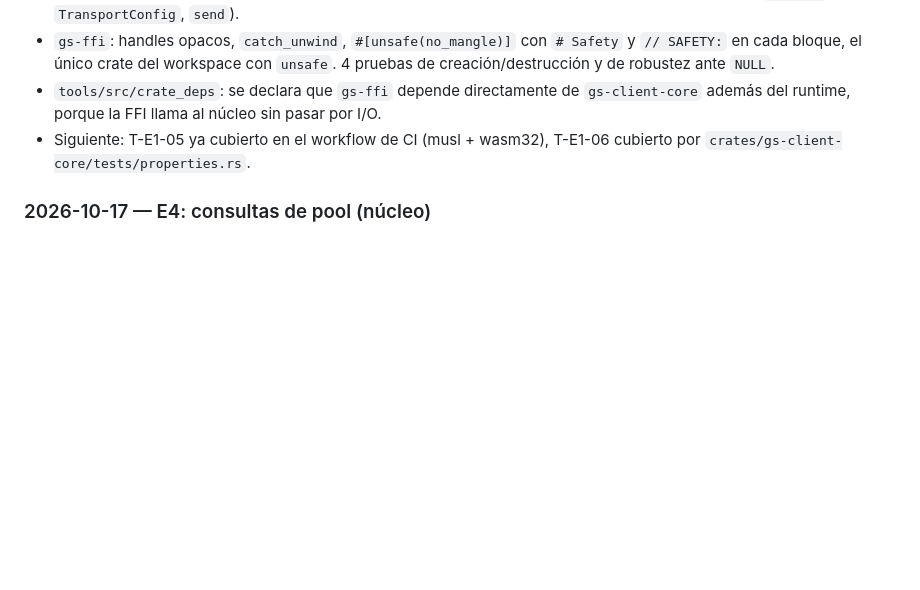
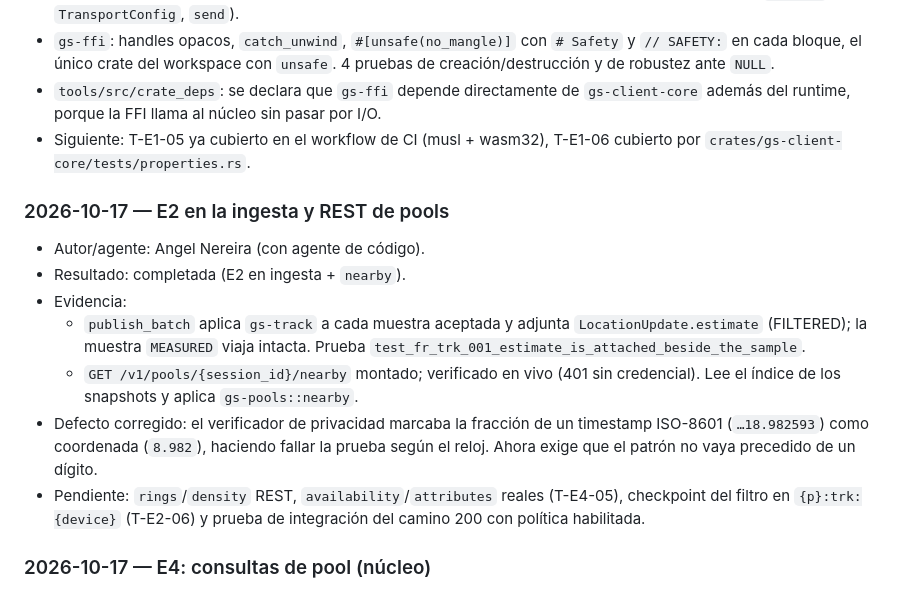
Before and after one commit to angelnereira/GeoStream, a Markdown page: docs/PROGRESS.md, the part around the change. GitHub-like rendering; blank space fills up the shorter version.

Commit message:
docs(progress): E2 en ingesta y REST de pools

```diff
--- a/docs/PROGRESS.md
+++ b/docs/PROGRESS.md
@@ -102,6 +102,15 @@ Formato de cada entrada (más reciente arriba):
 - `gs-ffi`: handles opacos, `catch_unwind`, `#[unsafe(no_mangle)]` con `# Safety` y `// SAFETY:` en cada bloque, el único crate del workspace con `unsafe`. 4 pruebas de creación/destrucción y de robustez ante `NULL`.
 - `tools/src/crate_deps`: se declara que `gs-ffi` depende directamente de `gs-client-core` además del runtime, porque la FFI llama al núcleo sin pasar por I/O.
 - Siguiente: T-E1-05 ya cubierto en el workflow de CI (musl + wasm32), T-E1-06 cubierto por `crates/gs-client-core/tests/properties.rs`.
+
+### 2026-10-17 — E2 en la ingesta y REST de pools
+- Autor/agente: Angel Nereira (con agente de código).
+- Resultado: completada (E2 en ingesta + `nearby`).
+- Evidencia:
+  - `publish_batch` aplica `gs-track` a cada muestra aceptada y adjunta `LocationUpdate.estimate` (FILTERED); la muestra `MEASURED` viaja intacta. Prueba `test_fr_trk_001_estimate_is_attached_beside_the_sample`.
+  - `GET /v1/pools/{session_id}/nearby` montado; verificado en vivo (401 sin credencial). Lee el índice de los snapshots y aplica `gs-pools::nearby`.
+- Defecto corregido: el verificador de privacidad marcaba la fracción de un timestamp ISO-8601 (`…18.982593`) como coordenada (`8.982`), haciendo fallar la prueba según el reloj. Ahora exige que el patrón no vaya precedido de un dígito.
+- Pendiente: `rings`/`density` REST, `availability`/`attributes` reales (T-E4-05), checkpoint del filtro en `{p}:trk:{device}` (T-E2-06) y prueba de integración del camino 200 con política habilitada.
 
 ### 2026-10-17 — E4: consultas de pool (núcleo)
 - Autor/agente: Angel Nereira (con agente de código).
```
